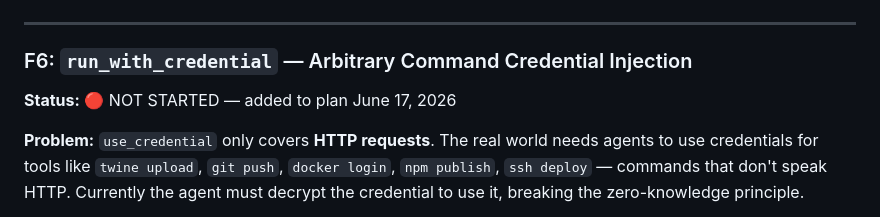
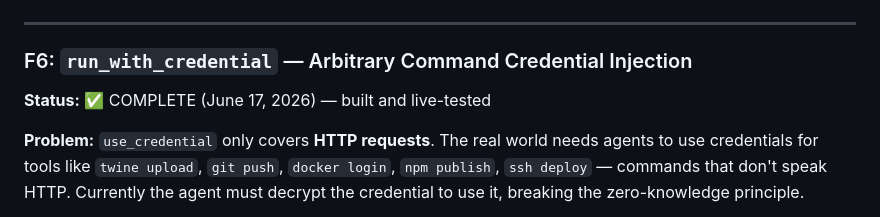
Before and after one commit to psam-717/psamvault-cli, a Markdown page: hackathon/PLAN.md, the part around one of its changes. Drawn GitHub-style.

```diff
--- a/hackathon/PLAN.md
+++ b/hackathon/PLAN.md
@@ -197,7 +197,7 @@ scan_and_protect(
 
 ### F6: `run_with_credential` — Arbitrary Command Credential Injection
 
-**Status:** 🔴 NOT STARTED — added to plan June 17, 2026
+**Status:** ✅ COMPLETE (June 17, 2026) — built and live-tested
 
 **Problem:** `use_credential` only covers **HTTP requests**. The real world needs agents to use credentials for tools like `twine upload`, `git push`, `docker login`, `npm publish`, `ssh deploy` — commands that don't speak HTTP. Currently the agent must decrypt the credential to use it, breaking the zero-knowledge principle.
 
```
Also changed, not shown: other parts of hackathon/PLAN.md (+2 -2 lines).
